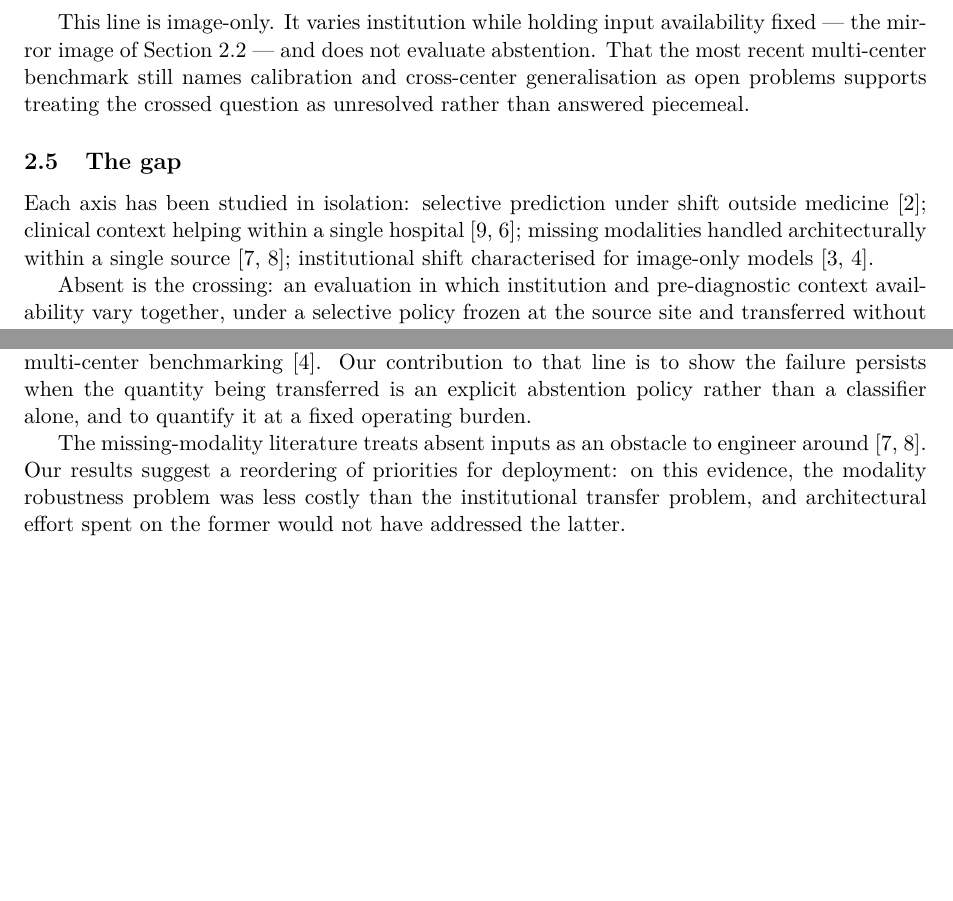
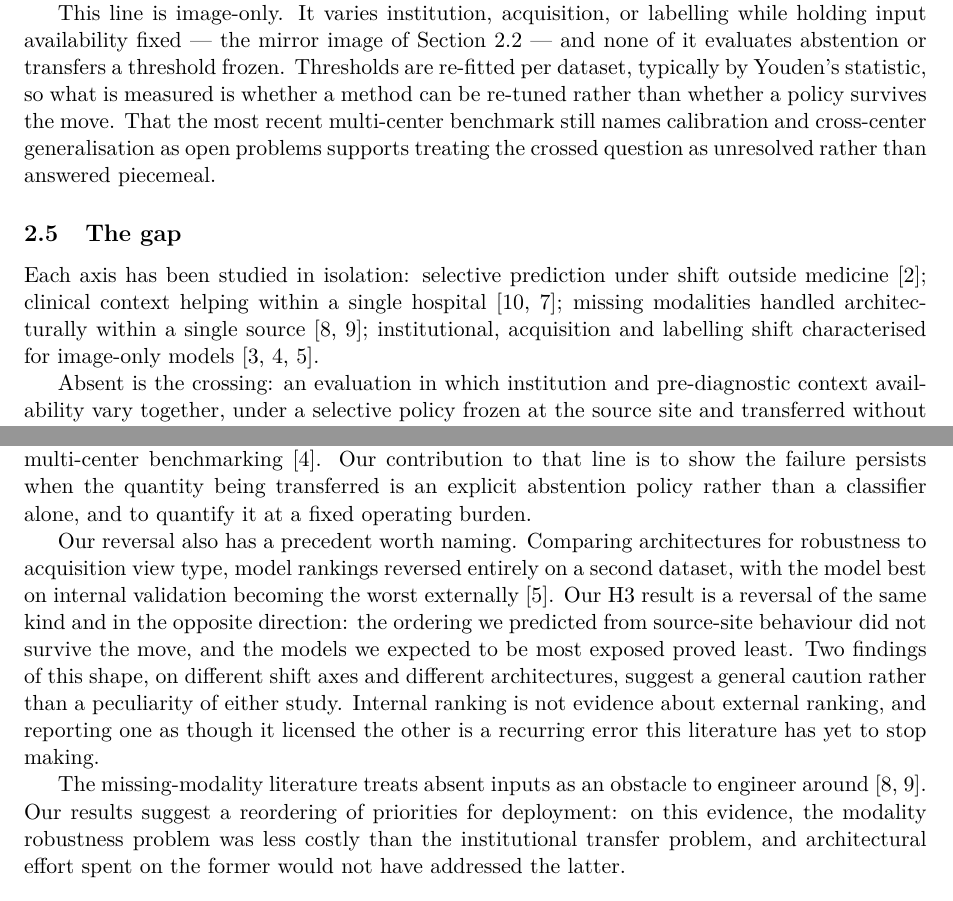
Before and after one commit to mr-shakib/compound-shift-selective-reliability, a LaTeX paper (paper/main.tex, which reads paper/sections/02_related_work.tex, paper/sections/05_discussion.tex): two parts of pages 4 and 12 of 15, joined at a grey line, cut so that both start at the same text, the shorter picture padded with empty space. Compiled offline with pdfLaTeX.

Commit message:
Verify CW08; the related-work tracking is now complete at 8 of 8
Farquhar 2026 was the last unverified candidate, held up because medRxiv
refuses automated retrieval. Read in full, it is a supporting citation rather
than a threat, and a more useful one than the title suggested.

It compares four architectures for the sensitivity gap between AP and PA views
and finds model rankings reverse completely on a second dataset: the
chest-radiograph-specific vision-language model with the smallest internal gap
at 14.3% shows the largest external gap at 48.9%, while a self-supervised model
holds near its internal value. Its thresholds are re-fitted per dataset by
Youden's statistic, so it measures whether a method can be re-tuned rather than
whether a policy survives the move, which is the distinction this study exists
to draw.

One detail sharpens rather than weakens our claim. Both its datasets originate
from the same institution and differ principally in labelling convention, so
its reversal occurs without a change of hospital at all. Our cross-hospital
contrast is therefore not pre-empted by it.

Related Work gains a paragraph in the cross-institution subsection and the
opening no longer says a candidate could not be retrieved. Discussion gains a
paragraph placing our H3 reversal alongside theirs: two reversals of the same
shape, on different shift axes and different architectures, argue for a general
caution rather than a peculiarity of either study. Internal ranking is not
evidence about external ranking.

Ten bibliography entries, all cited, none undefined or unused. Builds clean at
15 pages.

```diff
--- a/paper/sections/02_related_work.tex
+++ b/paper/sections/02_related_work.tex
@@ -75,8 +74,3 @@ performance, calibration and cross-center generalisation gaps, and concludes
 that detecting rare findings under multi-center shift remains
 challenging~\cite{cxrlt2026}.
 
-This line is image-only. It varies institution while holding input availability
-fixed --- the mirror image of \cref{sec:rw-context} --- and does not evaluate
-abstention. That the most recent multi-center benchmark still names calibration
-and cross-center generalisation as open problems supports treating the crossed
-question as unresolved rather than answered piecemeal.
@@ -83,3 +86,14 @@ question as unresolved rather than answered piecemeal.
+failed to predict external ranking without a change of hospital at all.
+
+This line is image-only. It varies institution, acquisition, or labelling while
+holding input availability fixed --- the mirror image of
+\cref{sec:rw-context} --- and none of it evaluates abstention or transfers a
+threshold frozen. Thresholds are re-fitted per dataset, typically by Youden's
+statistic, so what is measured is whether a method can be re-tuned rather than
+whether a policy survives the move. That the most recent multi-center benchmark
+still names calibration and cross-center generalisation as open problems
+supports treating the crossed question as unresolved rather than answered
+piecemeal.
 
 \subsection{The gap}
 
@@ -87,8 +101,9 @@ Each axis has been studied in isolation: selective prediction under shift
 outside medicine~\cite{selective_shift_2025}; clinical context helping within a
 single hospital~\cite{yang2025mcxnet,sloan2025clinically}; missing modalities
 handled architecturally within a single
-source~\cite{wang2025missing,wang2025moehealth}; institutional shift
-characterised for image-only models~\cite{cohen2020limits,cxrlt2026}.
+source~\cite{wang2025missing,wang2025moehealth}; institutional, acquisition and
+labelling shift characterised for image-only
+models~\cite{cohen2020limits,cxrlt2026,farquhar2026acquisition}.
 
 Absent is the crossing: an evaluation in which institution and pre-diagnostic
 context availability vary together, under a selective policy frozen at the
--- a/paper/sections/05_discussion.tex
+++ b/paper/sections/05_discussion.tex
@@ -114,6 +114,18 @@ failure persists when the quantity being transferred is an explicit abstention
 policy rather than a classifier alone, and to quantify it at a fixed operating
 burden.
 
+Our reversal also has a precedent worth naming. Comparing architectures for
+robustness to acquisition view type, model rankings reversed entirely on a
+second dataset, with the model best on internal validation becoming the worst
+externally~\cite{farquhar2026acquisition}. Our H3 result is a reversal of the
+same kind and in the opposite direction: the ordering we predicted from
+source-site behaviour did not survive the move, and the models we expected to be
+most exposed proved least. Two findings of this shape, on different shift axes
+and different architectures, suggest a general caution rather than a
+peculiarity of either study. Internal ranking is not evidence about external
+ranking, and reporting one as though it licensed the other is a recurring error
+this literature has yet to stop making.
+
 The missing-modality literature treats absent inputs as an obstacle to engineer
 around~\cite{wang2025missing,wang2025moehealth}. Our results suggest a
 reordering of priorities for deployment: on this evidence, the modality
```
Also changed, not shown: docs/closest_work.csv (+1 -1 lines), paper/references.bib (+11 -0 lines), paper/sections/02_related_work.tex (14 more changed lines).
